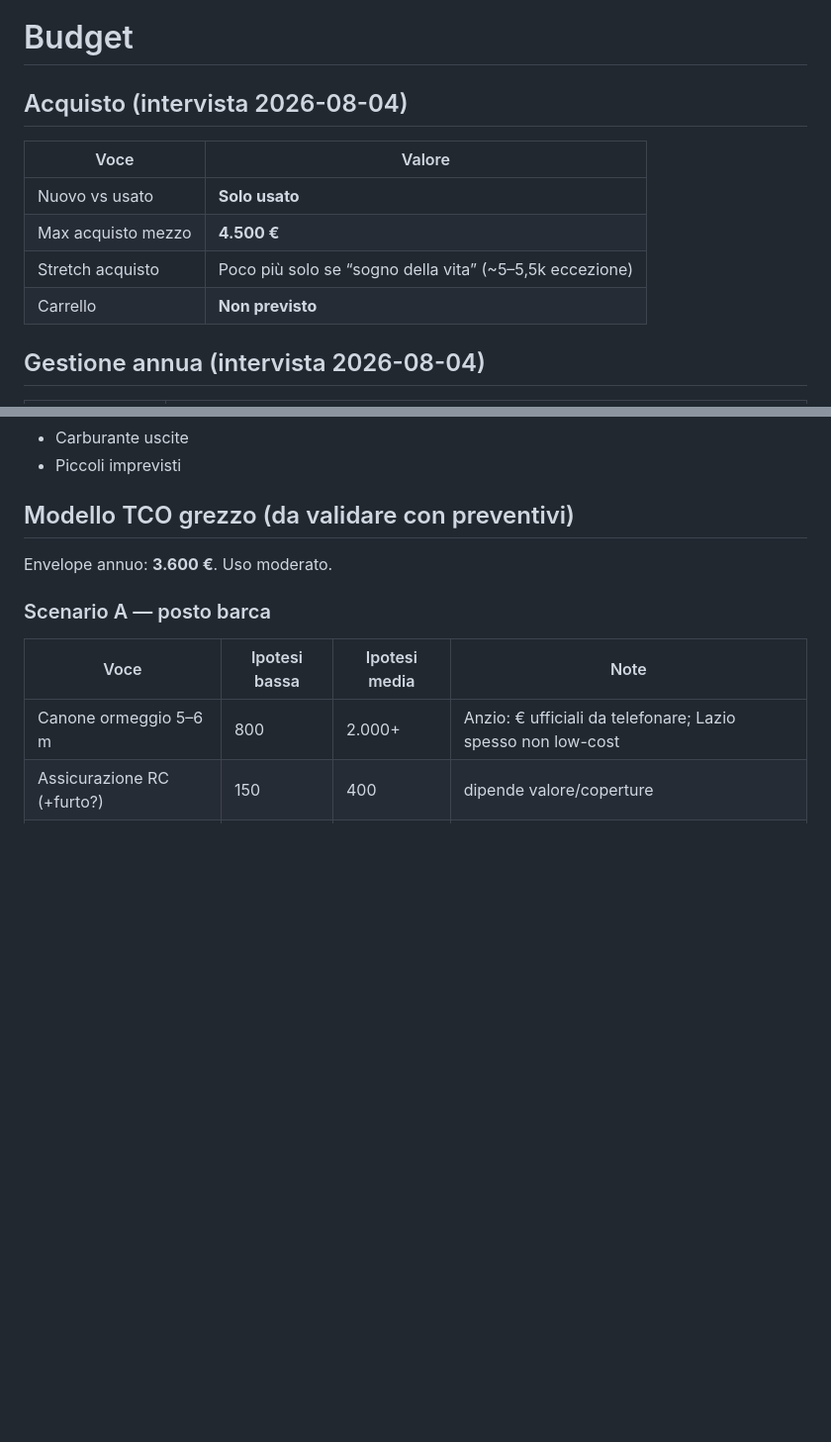
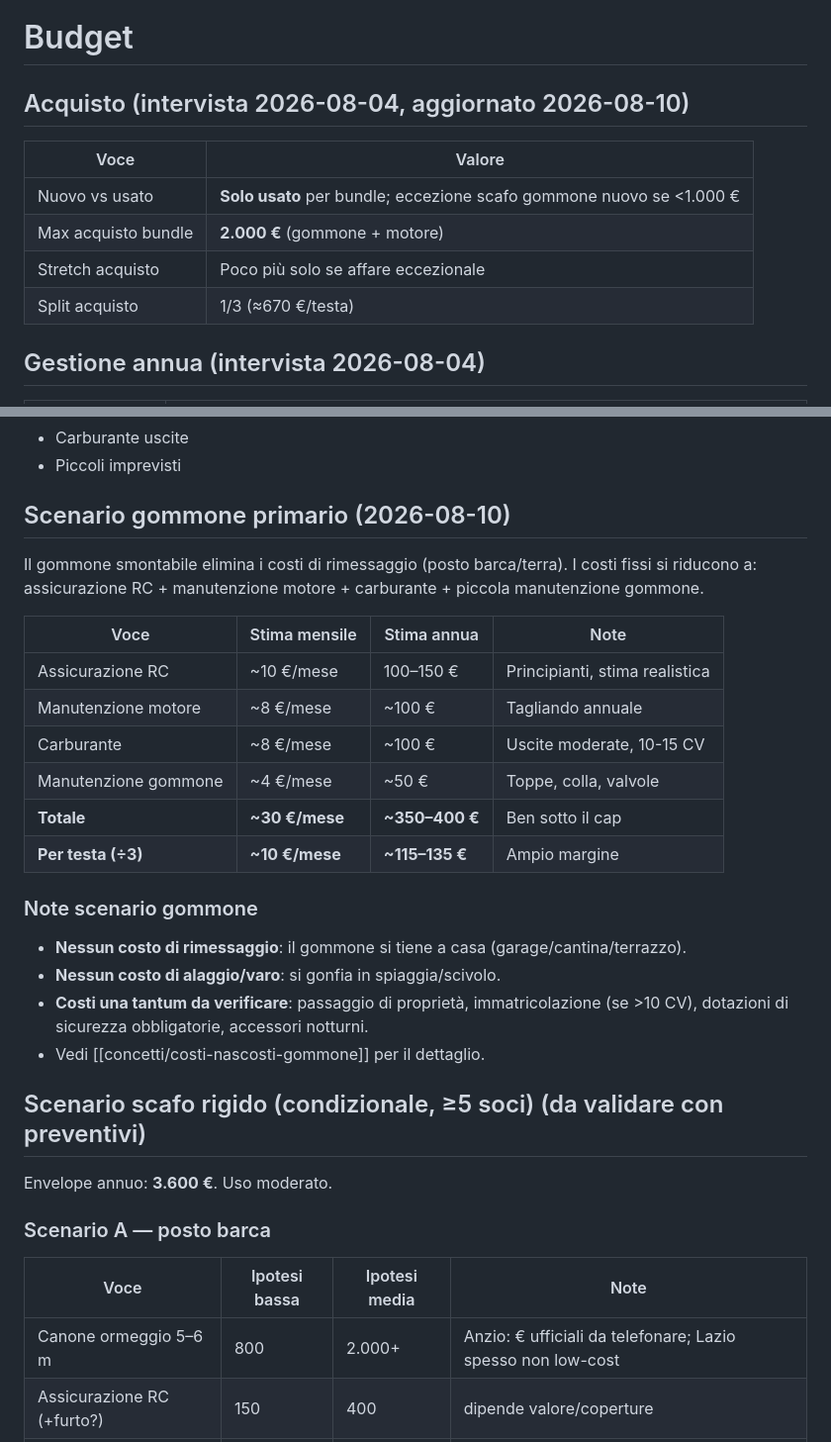
Before and after one commit to TizianoCarpentieri/Barca, a Markdown page: wiki/preferenze/budget.md, 2 parts joined by grey strips. Shown at 99% size. Rendered like a GitHub page; blank space fills up the shorter version.

Commit message:
docs(wiki): budget — scenario gommone primario 30€/mese, acquisto 2000€

```diff
--- a/wiki/preferenze/budget.md
+++ b/wiki/preferenze/budget.md
@@ -9,14 +9,14 @@ sources: [raw/audio/, wiki/preferenze/split-costi.md]
 
 # Budget
 
-## Acquisto (intervista 2026-08-04)
+## Acquisto (intervista 2026-08-04, aggiornato 2026-08-10)
 
 | Voce | Valore |
 |------|--------|
-| Nuovo vs usato | **Solo usato** |
-| Max acquisto mezzo | **4.500 €** |
-| Stretch acquisto | Poco più solo se “sogno della vita” (~5–5,5k eccezione) |
-| Carrello | **Non previsto** |
+| Nuovo vs usato | **Solo usato** per bundle; eccezione scafo gommone nuovo se <1.000 € |
+| Max acquisto bundle | **2.000 €** (gommone + motore) |
+| Stretch acquisto | Poco più solo se affare eccezionale |
+| Split acquisto | 1/3 (≈670 €/testa) |
 
 ## Gestione annua (intervista 2026-08-04)
 
@@ -35,7 +35,28 @@ sources: [raw/audio/, wiki/preferenze/split-costi.md]
 - Carburante uscite
 - Piccoli imprevisti
 
-## Modello TCO grezzo (da validare con preventivi)
+## Scenario gommone primario (2026-08-10)
+
+Il gommone smontabile elimina i costi di rimessaggio (posto barca/terra).
+I costi fissi si riducono a: assicurazione RC + manutenzione motore + carburante + piccola manutenzione gommone.
+
+| Voce | Stima mensile | Stima annua | Note |
+|------|---------------|-------------|------|
+| Assicurazione RC | ~10 €/mese | 100–150 € | Principianti, stima realistica |
+| Manutenzione motore | ~8 €/mese | ~100 € | Tagliando annuale |
+| Carburante | ~8 €/mese | ~100 € | Uscite moderate, 10-15 CV |
+| Manutenzione gommone | ~4 €/mese | ~50 € | Toppe, colla, valvole |
+| **Totale** | **~30 €/mese** | **~350–400 €** | Ben sotto il cap |
+| **Per testa (÷3)** | **~10 €/mese** | **~115–135 €** | Ampio margine |
+
+### Note scenario gommone
+
+- **Nessun costo di rimessaggio**: il gommone si tiene a casa (garage/cantina/terrazzo).
+- **Nessun costo di alaggio/varo**: si gonfia in spiaggia/scivolo.
+- **Costi una tantum da verificare**: passaggio di proprietà, immatricolazione (se >10 CV), dotazioni di sicurezza obbligatorie, accessori notturni.
+- Vedi [[concetti/costi-nascosti-gommone]] per il dettaglio.
+
+## Scenario scafo rigido (condizionale, ≥5 soci) (da validare con preventivi)
 
 Envelope annuo: **3.600 €**. Uso moderato.
 
```
Also changed, not shown: other parts of wiki/preferenze/budget.md (+1 -1 lines).
